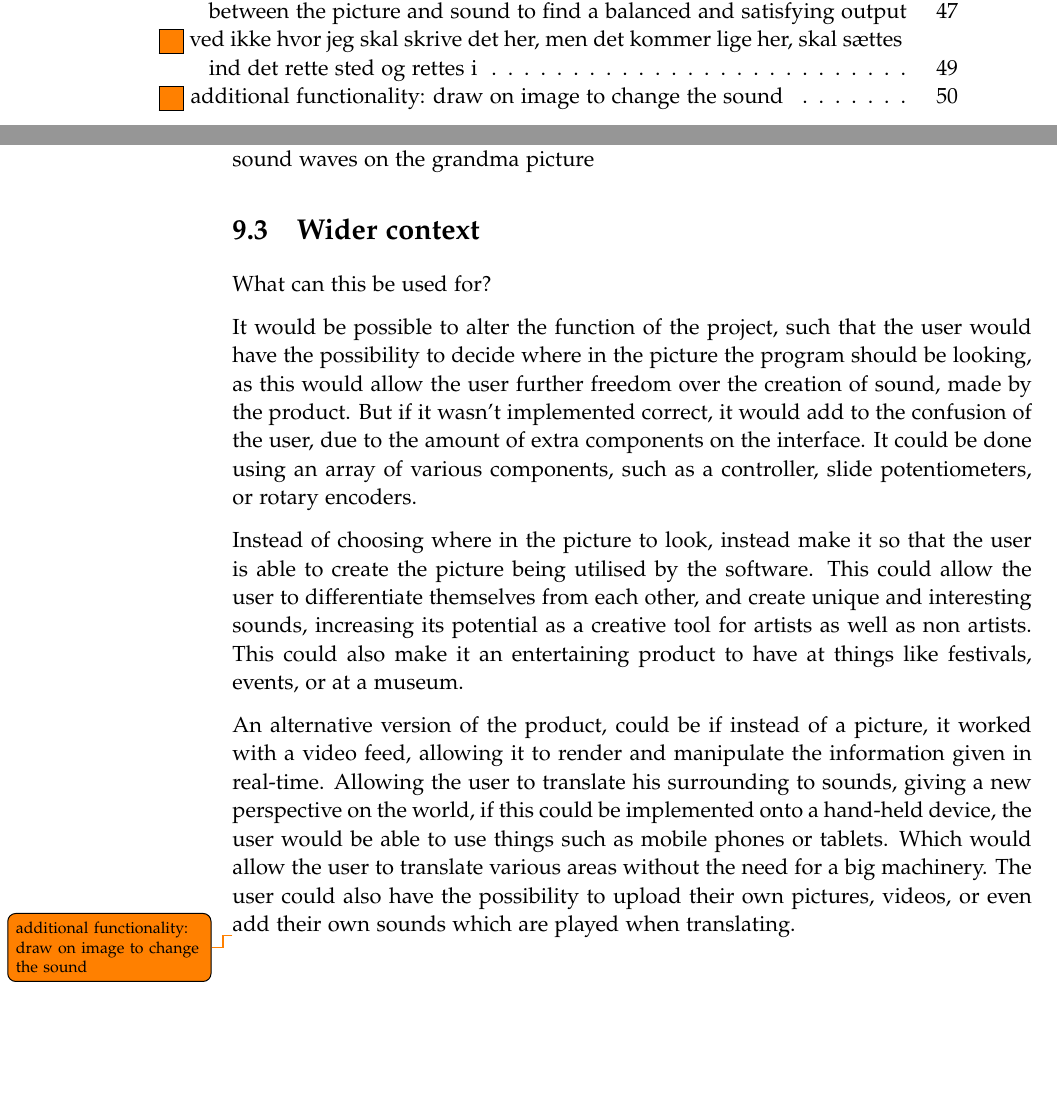
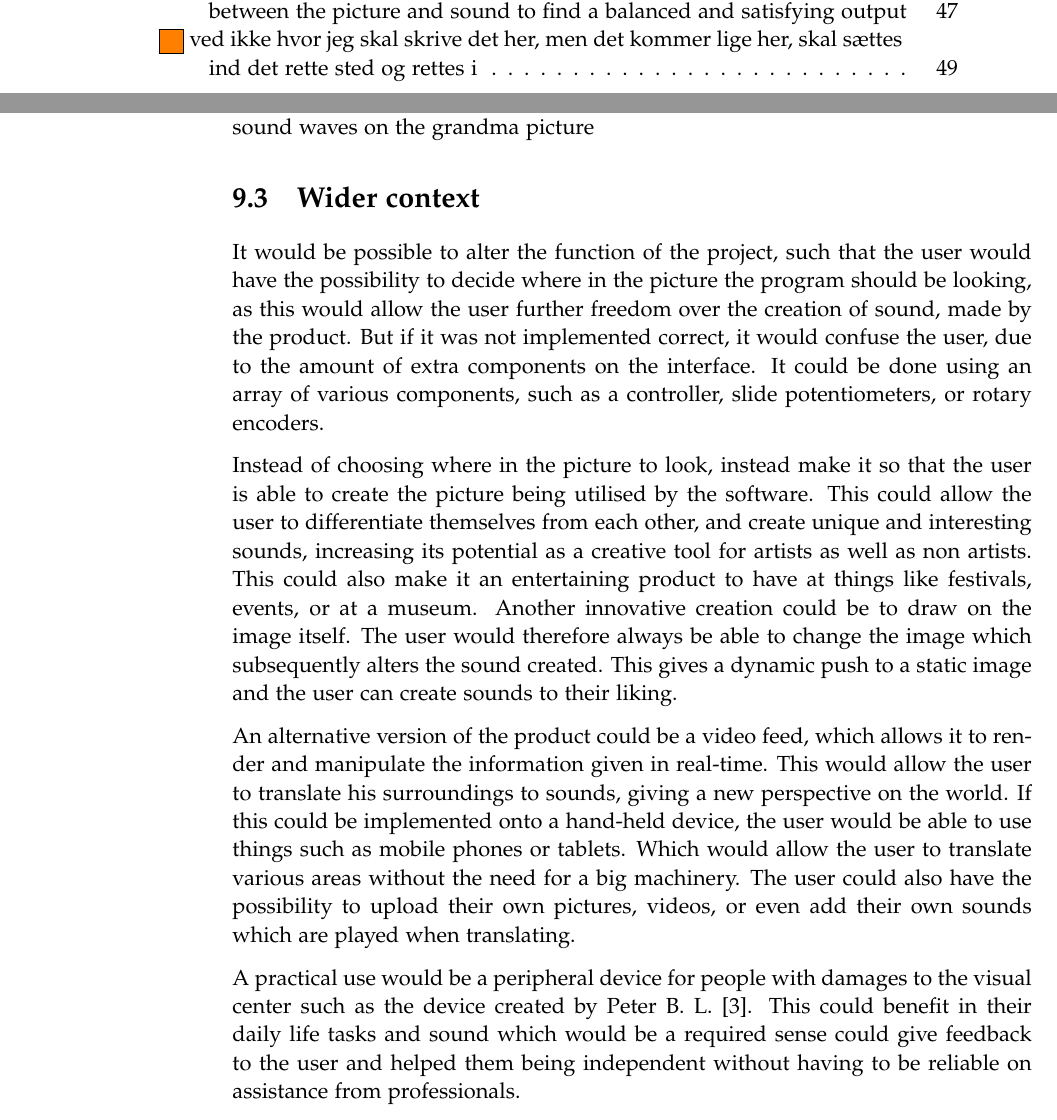
Before and after one commit to kaas-/MightyMuffins-Report, a LaTeX thesis (master.tex, which reads sections/discussion.tex): two parts of pages 9 and 64 of 69, joined at a grey line, cut so that both start at the same text, the shorter picture padded with empty space. Compiled offline with pdfLaTeX.

Commit message:
Wider context done

```diff
--- a/sections/discussion.tex
+++ b/sections/discussion.tex
@@ -23,14 +23,11 @@ This chapter contains discussion of the entire project
  - maybe make a sketch of how the problem could be solved / show sketches of the sound waves on the grandma picture
 
 \section{Wider context}
-What can this be used for?
 
-It would be possible to alter the function of the project, such that the user would have the possibility to decide where in the picture the program should be looking, as this would allow the user further freedom over the creation of sound, made by the product. But if it wasn't implemented correct, it would add to the confusion of the user, due to the amount of extra components on the interface. It could be done using an array of various components, such as a controller, slide potentiometers, or rotary encoders.
+It would be possible to alter the function of the project, such that the user would have the possibility to decide where in the picture the program should be looking, as this would allow the user further freedom over the creation of sound, made by the product. But if it was not implemented correct, it would confuse the user, due to the amount of extra components on the interface. It could be done using an array of various components, such as a controller, slide potentiometers, or rotary encoders.
 
-Instead of choosing where in the picture to look, instead make it so that the user is able to create the picture being utilised by the software. This could allow the user to differentiate themselves from each other, and create unique and interesting sounds, increasing its potential as a creative tool for artists as well as non artists. This could also make it an entertaining product to have at things like festivals, events, or at a museum.
+Instead of choosing where in the picture to look, instead make it so that the user is able to create the picture being utilised by the software. This could allow the user to differentiate themselves from each other, and create unique and interesting sounds, increasing its potential as a creative tool for artists as well as non artists. This could also make it an entertaining product to have at things like festivals, events, or at a museum. Another innovative creation could be to draw on the image itself. The user would therefore always be able to change the image which subsequently alters the sound created. This gives a dynamic push to a static image and the user can create sounds to their liking.
 
-An alternative version of the product, could be if instead of a picture, it worked with a video feed, allowing it to render and manipulate the information given in real-time. Allowing the user to translate his surrounding to sounds, giving a new perspective on the world, if this could be implemented onto a hand-held device, the user would be able to use things such as mobile phones or tablets. Which would allow the user to translate various areas without the need for a big machinery.
-The user could also have the possibility to upload their own pictures, videos, or even add their own sounds which are played when translating.
+An alternative version of the product could be a video feed, which allows it to render and manipulate the information given in real-time. This would allow the user to translate his surroundings to sounds, giving a new perspective on the world. If this could be implemented onto a hand-held device, the user would be able to use things such as mobile phones or tablets. Which would allow the user to translate various areas without the need for a big machinery. The user could also have the possibility to upload their own pictures, videos, or even add their own sounds which are played when translating.
 
-
-\todo{additional functionality: draw on image to change the sound}
+A practical use would be a peripheral device for people with damages to the visual center such as the device created by Peter B. L. \cite{Meijer1992}. This could benefit in their daily life tasks and sound which would be a required sense could give feedback to the user and helped them being independent without having to be reliable on assistance from professionals.
```
Also changed, not shown: 1 other file.
